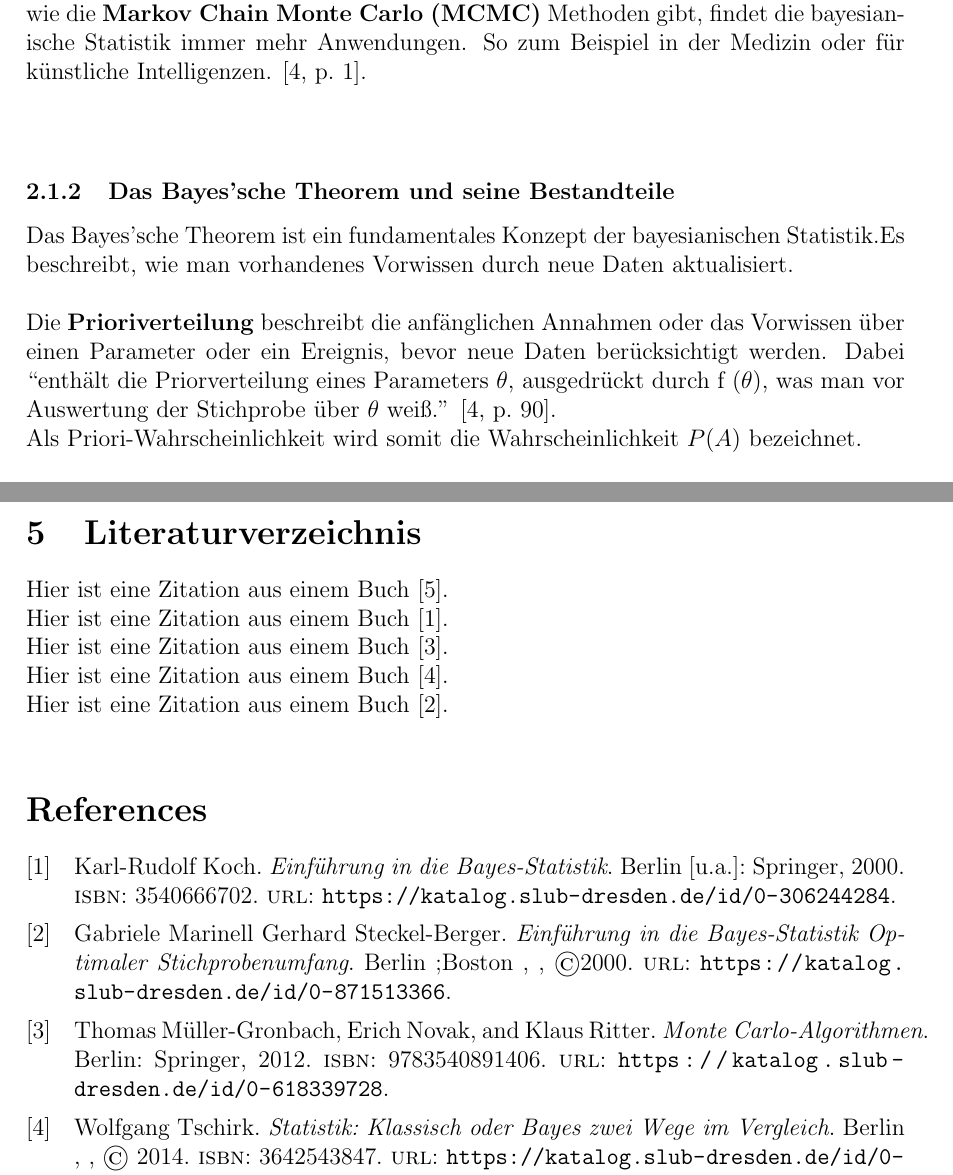
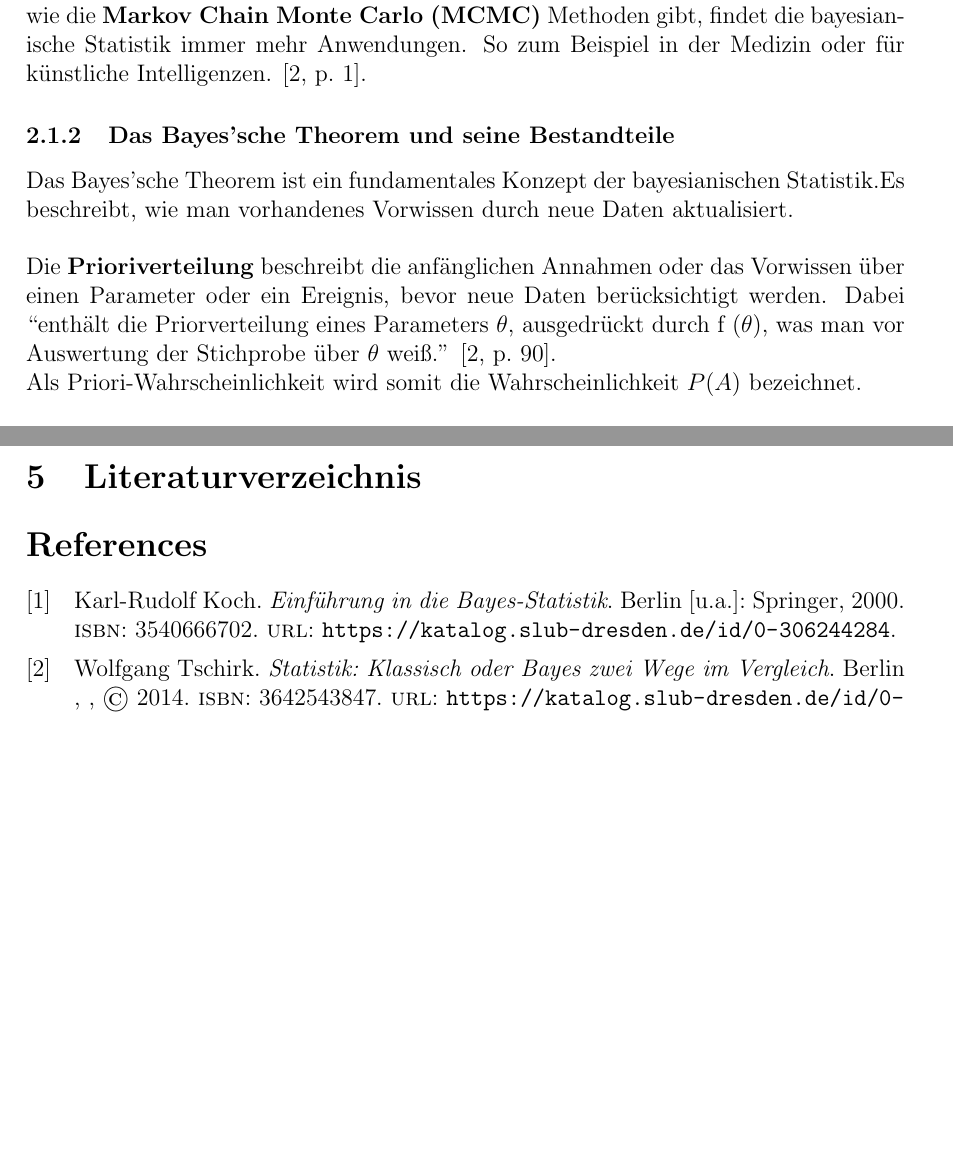
Before and after one commit to clemens29/Projektseminar-Bayes-MCMC, a LaTeX document (doc/Dokumentation.tex): two parts of pages 4 and 15 of 16, joined at a grey line, cut so that both start at the same text, the shorter picture padded with empty space. Compiled offline with pdfLaTeX.

Commit message:
small changes 2

```diff
--- a/doc/Dokumentation.tex
+++ b/doc/Dokumentation.tex
@@ -90,7 +90,7 @@ headsep=10mm, footskip=12mm}
 Die bayesianische Statistik ist ein Zweig der Statistik. Sie unterscheidet sich im wesentlichen in der Interpretation der Wahrscheinlichkeit von der klassischen Statistik. Die klassische Statistik definiert die Wahrscheinlichkeit als die \textbf{relative Häufigkeit} in einem Zufallsexperiment \parencite[2]{StatistikKlassischOderBayes}. In der bayesianischen Statistik hingegen wird die Wahrscheinlichkeit als Grad des Glaubens respektiv als \textbf{Plausibilität} eines Ereignisses oder einer Aussage interpretiert \parencite[1]{EinfBayesStatistik}. \\\\
 Kern der bayesianischen Statistik ist es Wissen über ein Ereignis zu verfeinern, sobald neue Informationen vorliegen. Dazu nutzt man hauptsächlich das \textbf{Bayes'sche Theorem}, welches erlaubt das Vorwissen (Prior) mit neuen Daten (Likelihood) zu kombinieren und daraus eine aktualisierte Wahrscheinlichkeit (Posterior) zu berechnen. \\\\
 Mit Hilfe des Bayes'schen Theorems kann man unbekannte Parameter schätzen, ein Konfidenzintervall für diese Parameter angeben und Hypothesen prüfen. Die klassische Statistik benötigt hingegen dafür Testgrößen, weshalb die bayesianische Statistik als flexibler und intuitiver gilt. \parencite[1]{EinfBayesStatistik}. \\\\
-Problem der bayesianischen Statistik ist jedoch, dass die Berechnung der Posterioriverteilung analytisch oft nicht möglich ist. Da es nun aber gute numerische Methoden wie die \textbf{Markov Chain Monte Carlo (MCMC)} Methoden gibt, findet die bayesianische Statistik immer mehr Anwendungen. So zum Beispiel in der Medizin oder für künstliche Intelligenzen. \parencite[1]{StatistikKlassischOderBayes}.\\\\
+Problem der bayesianischen Statistik ist jedoch, dass die Berechnung der Posterioriverteilung analytisch oft nicht möglich ist. Da es nun aber gute numerische Methoden wie die \textbf{Markov Chain Monte Carlo (MCMC)} Methoden gibt, findet die bayesianische Statistik immer mehr Anwendungen. So zum Beispiel in der Medizin oder für künstliche Intelligenzen. \parencite[1]{StatistikKlassischOderBayes}.
 
 \subsubsection{Das Bayes'sche Theorem und seine Bestandteile}
 
@@ -157,11 +157,6 @@ P(A|B) \propto P(B|A) \cdot P(A)
 
 
 \section{Literaturverzeichnis}
-Hier ist eine Zitation aus einem Buch \cite{BayesStatistik}. \\
-Hier ist eine Zitation aus einem Buch \cite{EinfBayesStatistik}. \\
-Hier ist eine Zitation aus einem Buch \cite{MonteCarloAlgorithmen}. \\
-Hier ist eine Zitation aus einem Buch \cite{StatistikKlassischOderBayes}. \\
-Hier ist eine Zitation aus einem Buch \cite{EinfBayesStatistikOptimalerStichprobenumfang}. \\
 
 \printbibliography
 \newpage
```
Also changed, not shown: doc/Dokumentation.pdf.
